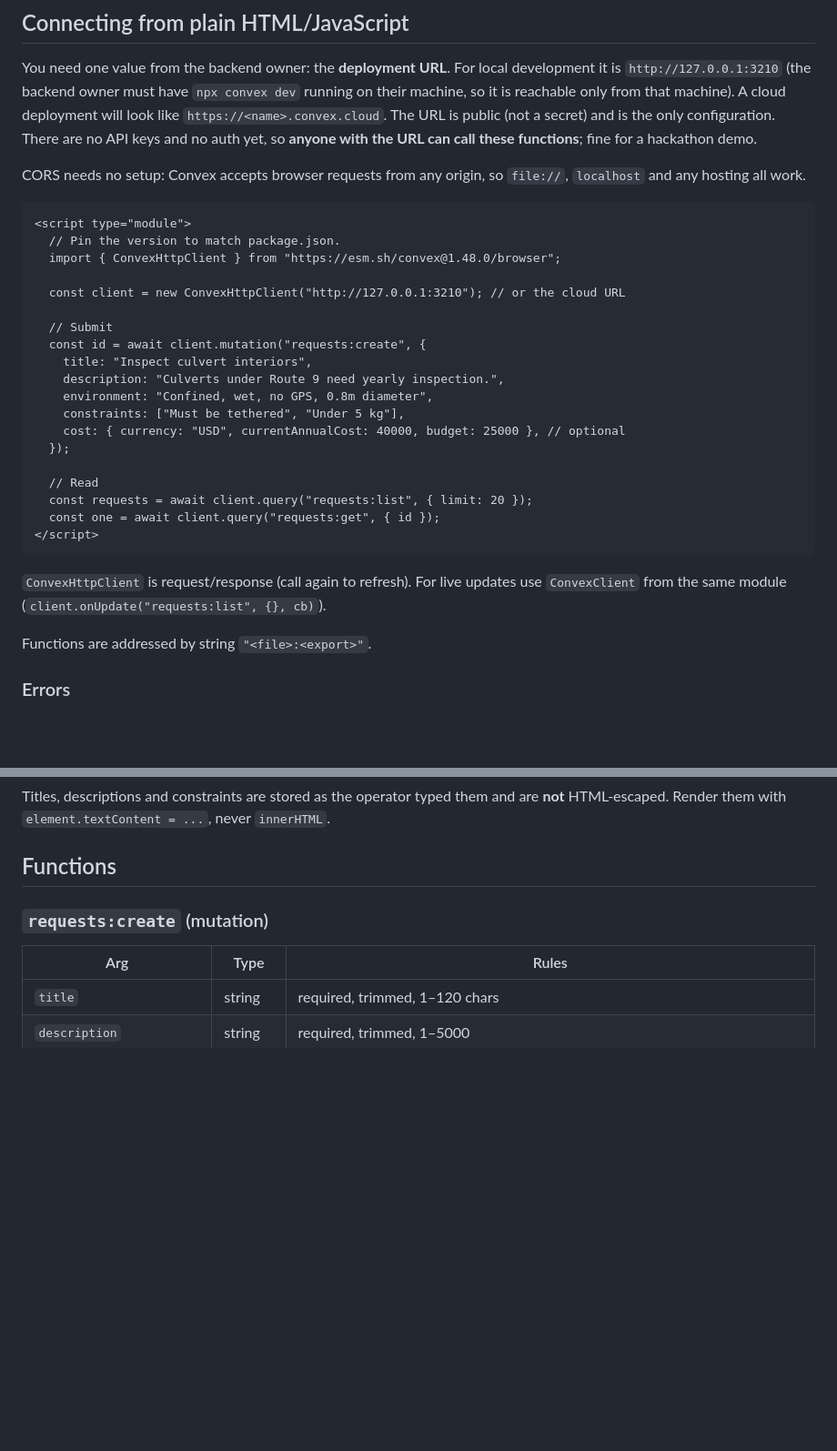
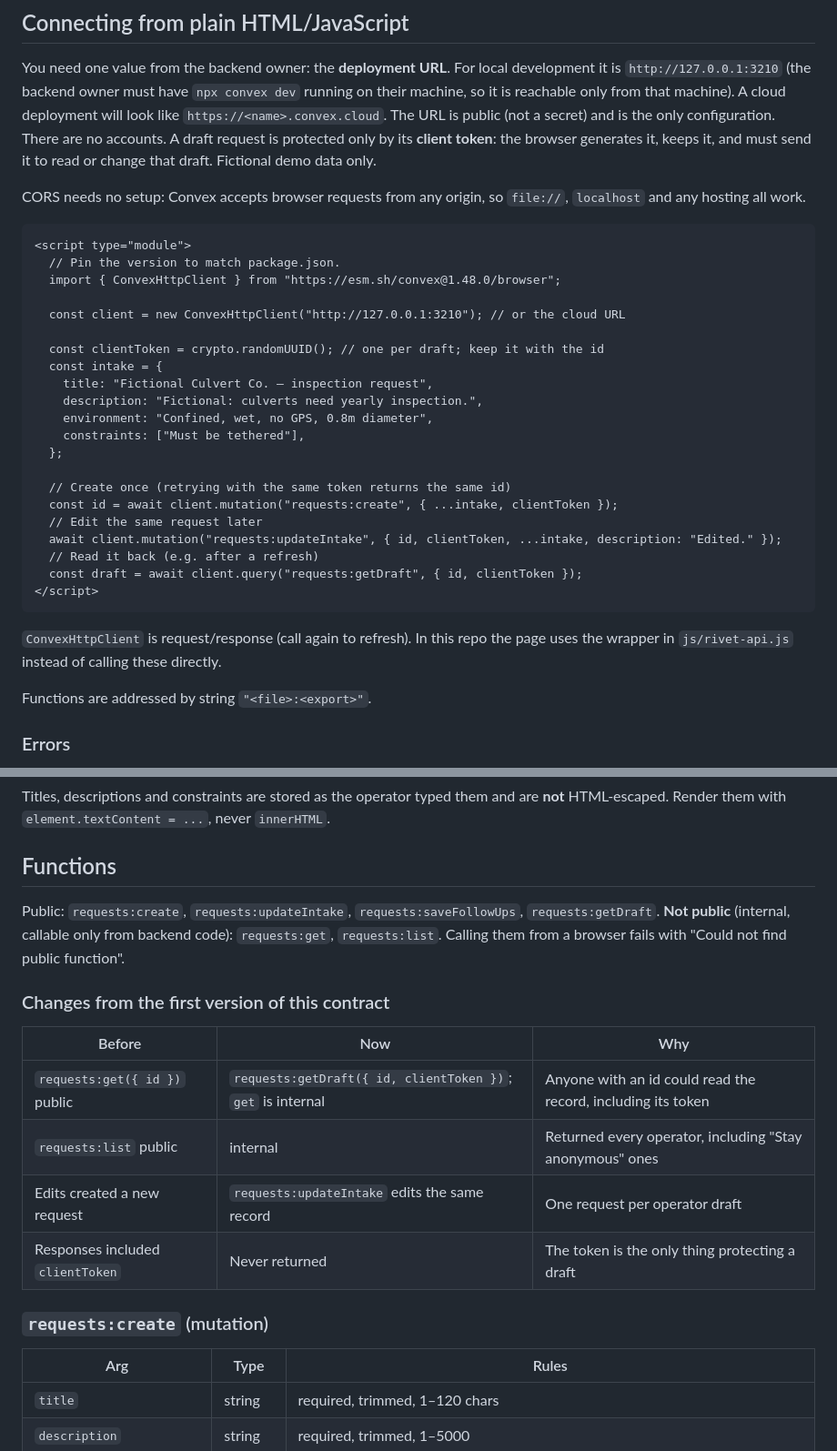
Before and after one commit to danielwork12121-lab/Rivet, a Markdown page: docs/frontend-integration.md, 2 parts joined by grey strips. Shown at 91% size. GitHub-like rendering; blank space fills up the shorter version.

````diff
--- a/docs/frontend-integration.md
+++ b/docs/frontend-integration.md
@@ -8,8 +8,9 @@ You need one value from the backend owner: the **deployment URL**. For local
 development it is `http://127.0.0.1:3210` (the backend owner must have
 `npx convex dev` running on their machine, so it is reachable only from that
 machine). A cloud deployment will look like `https://<name>.convex.cloud`. The URL is
-public (not a secret) and is the only configuration. There are no API keys and no auth yet, so **anyone with the URL can
-call these functions**; fine for a hackathon demo.
+public (not a secret) and is the only configuration. There are no accounts. A draft
+request is protected only by its **client token**: the browser generates it, keeps it,
+and must send it to read or change that draft. Fictional demo data only.
 
 CORS needs no setup: Convex accepts browser requests from any origin, so
 `file://`, `localhost` and any hosting all work.
@@ -21,23 +22,25 @@ CORS needs no setup: Convex accepts browser requests from any origin, so
 
   const client = new ConvexHttpClient("http://127.0.0.1:3210"); // or the cloud URL
 
-  // Submit
-  const id = await client.mutation("requests:create", {
-    title: "Inspect culvert interiors",
-    description: "Culverts under Route 9 need yearly inspection.",
+  const clientToken = crypto.randomUUID(); // one per draft; keep it with the id
+  const intake = {
+    title: "Fictional Culvert Co. — inspection request",
+    description: "Fictional: culverts need yearly inspection.",
     environment: "Confined, wet, no GPS, 0.8m diameter",
-    constraints: ["Must be tethered", "Under 5 kg"],
-    cost: { currency: "USD", currentAnnualCost: 40000, budget: 25000 }, // optional
-  });
+    constraints: ["Must be tethered"],
+  };
 
-  // Read
-  const requests = await client.query("requests:list", { limit: 20 });
-  const one = await client.query("requests:get", { id });
+  // Create once (retrying with the same token returns the same id)
+  const id = await client.mutation("requests:create", { ...intake, clientToken });
+  // Edit the same request later
+  await client.mutation("requests:updateIntake", { id, clientToken, ...intake, description: "Edited." });
+  // Read it back (e.g. after a refresh)
+  const draft = await client.query("requests:getDraft", { id, clientToken });
 </script>
 ```
 
-`ConvexHttpClient` is request/response (call again to refresh). For live updates
-use `ConvexClient` from the same module (`client.onUpdate("requests:list", {}, cb)`).
+`ConvexHttpClient` is request/response (call again to refresh). In this repo the page
+uses the wrapper in `js/rivet-api.js` instead of calling these directly.
 
 Functions are addressed by string `"<file>:<export>"`.
 
@@ -62,6 +65,19 @@ Titles, descriptions and constraints are stored as the operator typed them and a
 
 ## Functions
 
+Public: `requests:create`, `requests:updateIntake`, `requests:saveFollowUps`,
+`requests:getDraft`. **Not public** (internal, callable only from backend code):
+`requests:get`, `requests:list`. Calling them from a browser fails with
+"Could not find public function".
+
+### Changes from the first version of this contract
+| Before | Now | Why |
+|---|---|---|
+| `requests:get({ id })` public | `requests:getDraft({ id, clientToken })`; `get` is internal | Anyone with an id could read the record, including its token |
+| `requests:list` public | internal | Returned every operator, including "Stay anonymous" ones |
+| Edits created a new request | `requests:updateIntake` edits the same record | One request per operator draft |
+| Responses included `clientToken` | Never returned | The token is the only thing protecting a draft |
+
 ### `requests:create` (mutation)
 | Arg | Type | Rules |
 |---|---|---|
````
Also changed, not shown: other parts of docs/frontend-integration.md (+36 -8 lines), docs/intake-integration.md (+52 -25 lines).
